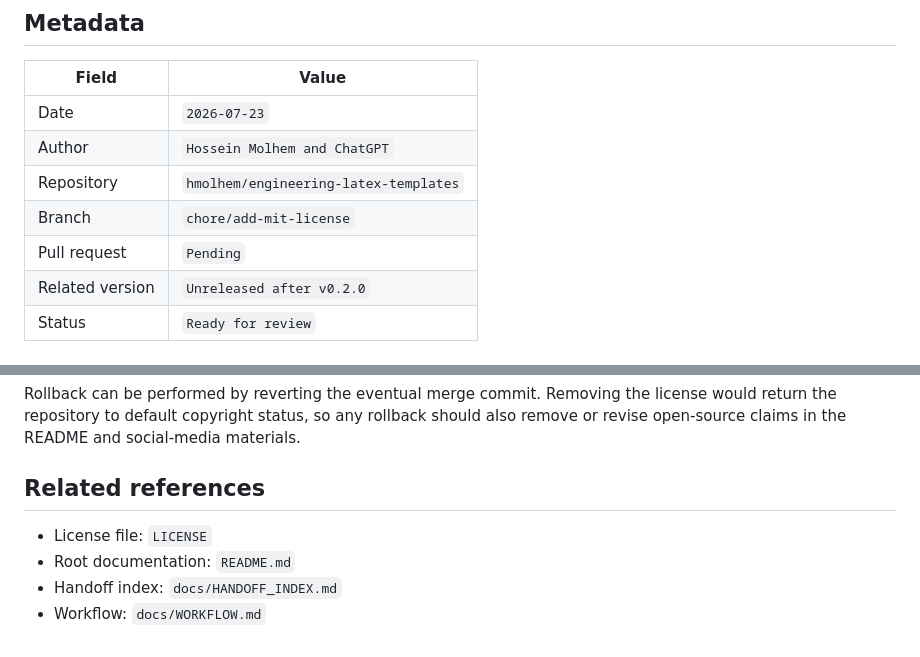
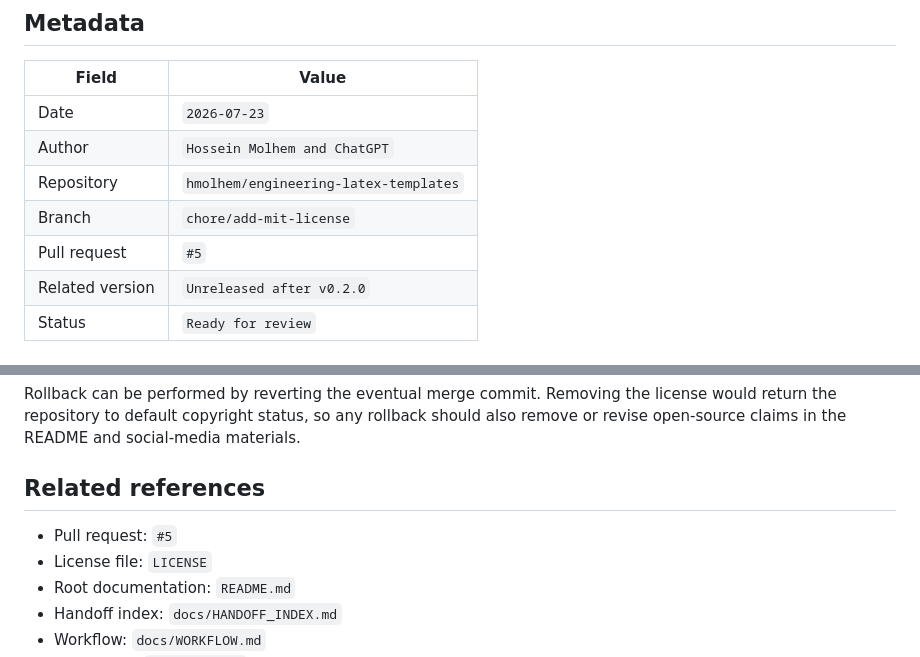
Before and after one commit to hmolhem/engineering-latex-templates, a Markdown page: docs/handoffs/H005-mit-license.md, 2 parts joined by grey strips. GitHub-like rendering.

Commit message:
Link H005 to pull request 5

```diff
--- a/docs/handoffs/H005-mit-license.md
+++ b/docs/handoffs/H005-mit-license.md
@@ -8,7 +8,7 @@
 | Author | `Hossein Molhem and ChatGPT` |
 | Repository | `hmolhem/engineering-latex-templates` |
 | Branch | `chore/add-mit-license` |
-| Pull request | `Pending` |
+| Pull request | `#5` |
 | Related version | `Unreleased after v0.2.0` |
 | Status | `Ready for review` |
 
@@ -98,6 +98,7 @@ Rollback can be performed by reverting the eventual merge commit. Removing the l
 
 ## Related references
 
+- Pull request: `#5`
 - License file: `LICENSE`
 - Root documentation: `README.md`
 - Handoff index: `docs/HANDOFF_INDEX.md`
```
